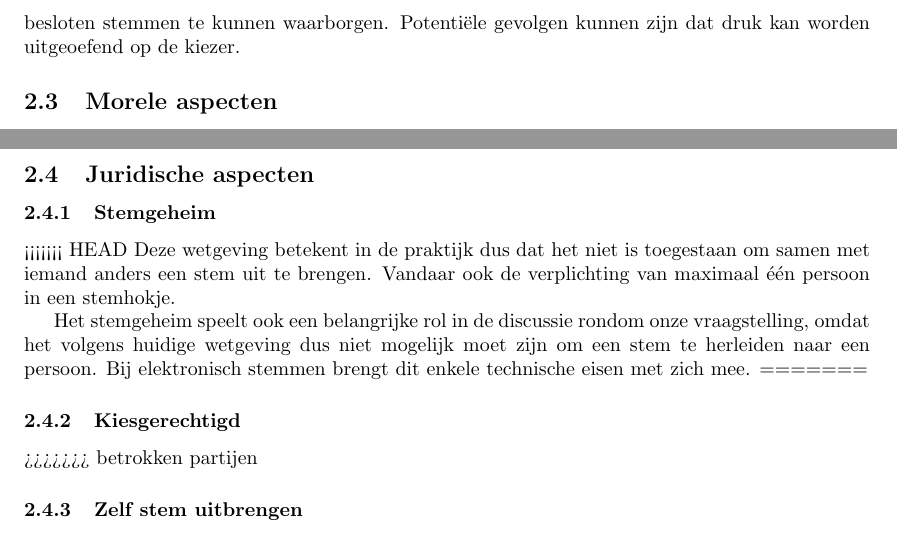
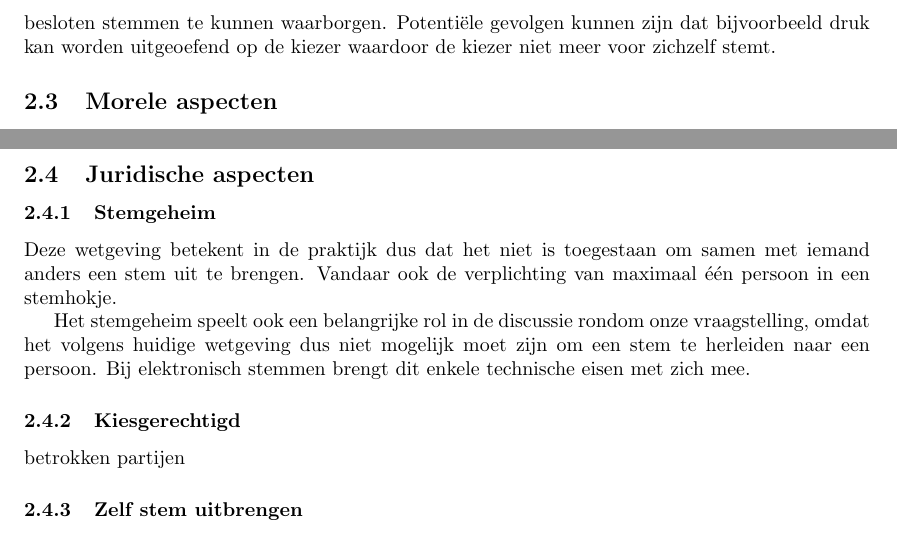
Before and after one commit to deazurain/ethiek, a LaTeX document (rapport.tex): two parts of pages 6 and 7 of 8, joined at a grey line, cut so that both start at the same text. Compiled offline with pdfLaTeX.

Commit message:
technische feiten

```diff
--- a/rapport.tex
+++ b/rapport.tex
@@ -148,7 +148,7 @@ Door de opkomst van het internet is de mogelijkheid ontstaan om via het internet
 Bij dit gemak komen ook problemen kijken, zoals veiligheid en fraude.
 Het stemmen over het internet heeft echter een groot fundamenteel probleem waardoor er van wordt afgezien.
 Er is namelijk geen manier om besloten stemmen te kunnen waarborgen.
-Potenti{\"e}le gevolgen kunnen zijn dat druk kan worden uitgeoefend op de kiezer.
+Potenti{\"e}le gevolgen kunnen zijn dat bijvoorbeeld druk kan worden uitgeoefend op de kiezer waardoor de kiezer niet meer voor zichzelf stemt.
 
 \subsection{Morele aspecten}
 Om te bepalen welke morele aspecten er spelen rondom elektronisch stemmen, zullen we eerst moeten kijken naar de geldende normen en waarden rondom het uitbrengen van een stem.
@@ -193,16 +193,14 @@ Dit begrip en inzicht is voor de burger die zijn stem uitbrengt essentieel om ve
 \subsection{Juridische aspecten}
 
 \subsubsection{Stemgeheim}
-
-<<<<<<< HEAD
 Deze wetgeving betekent in de praktijk dus dat het niet is toegestaan om samen met iemand anders een stem uit te brengen.
 Vandaar ook de verplichting van maximaal {\'e}{\'e}n persoon in een stemhokje.
 
 Het stemgeheim speelt ook een belangrijke rol in de discussie rondom onze vraagstelling, omdat het volgens huidige wetgeving dus niet mogelijk moet zijn om een stem te herleiden naar een persoon.
 Bij elektronisch stemmen brengt dit enkele technische eisen met zich mee.
-=======
+
 \subsubsection{Kiesgerechtigd}
->>>>>>> betrokken partijen
+betrokken partijen
 
 \subsubsection{Zelf stem uitbrengen}
 
```
Also changed, not shown: rapport.tex (2 more changed lines).
